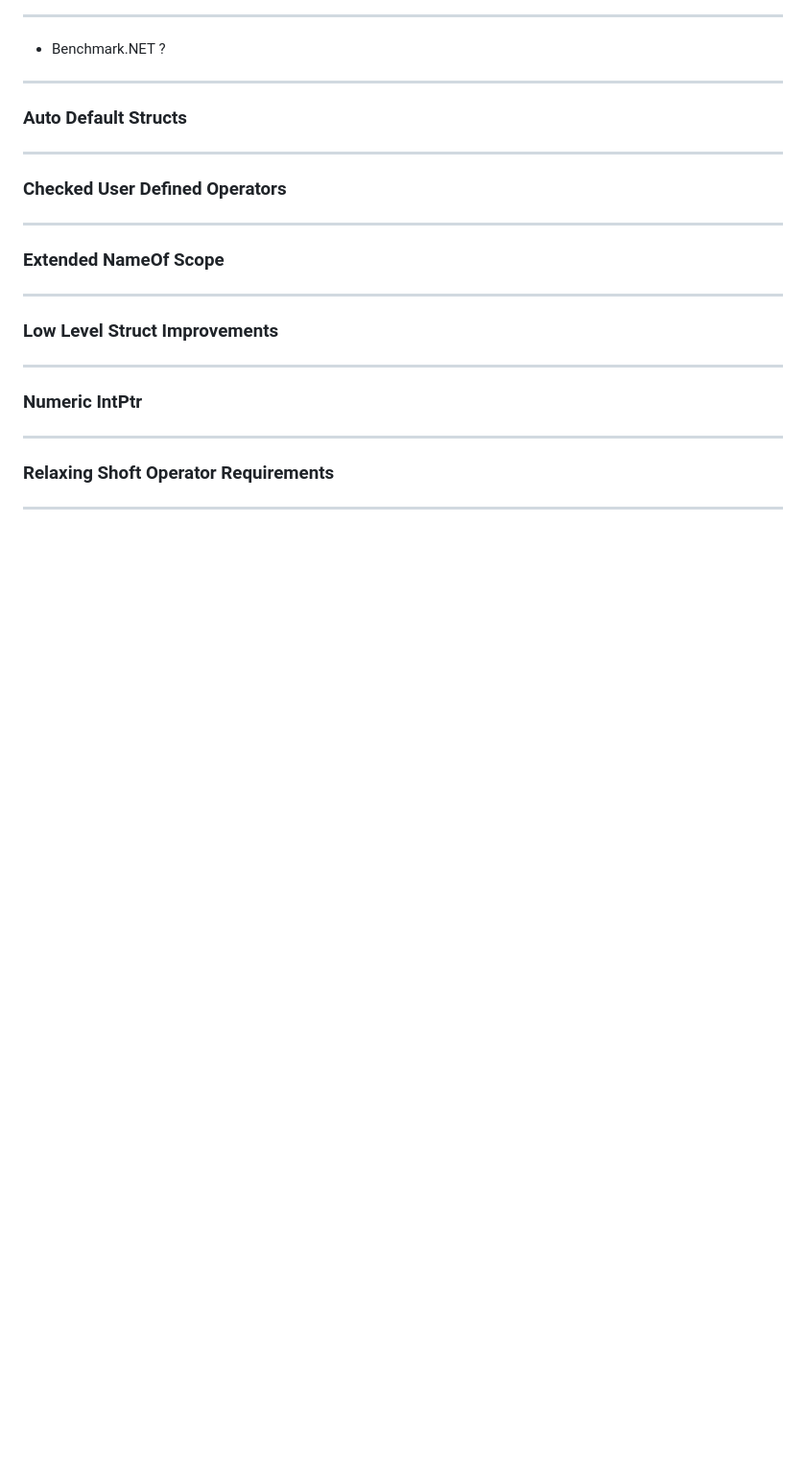
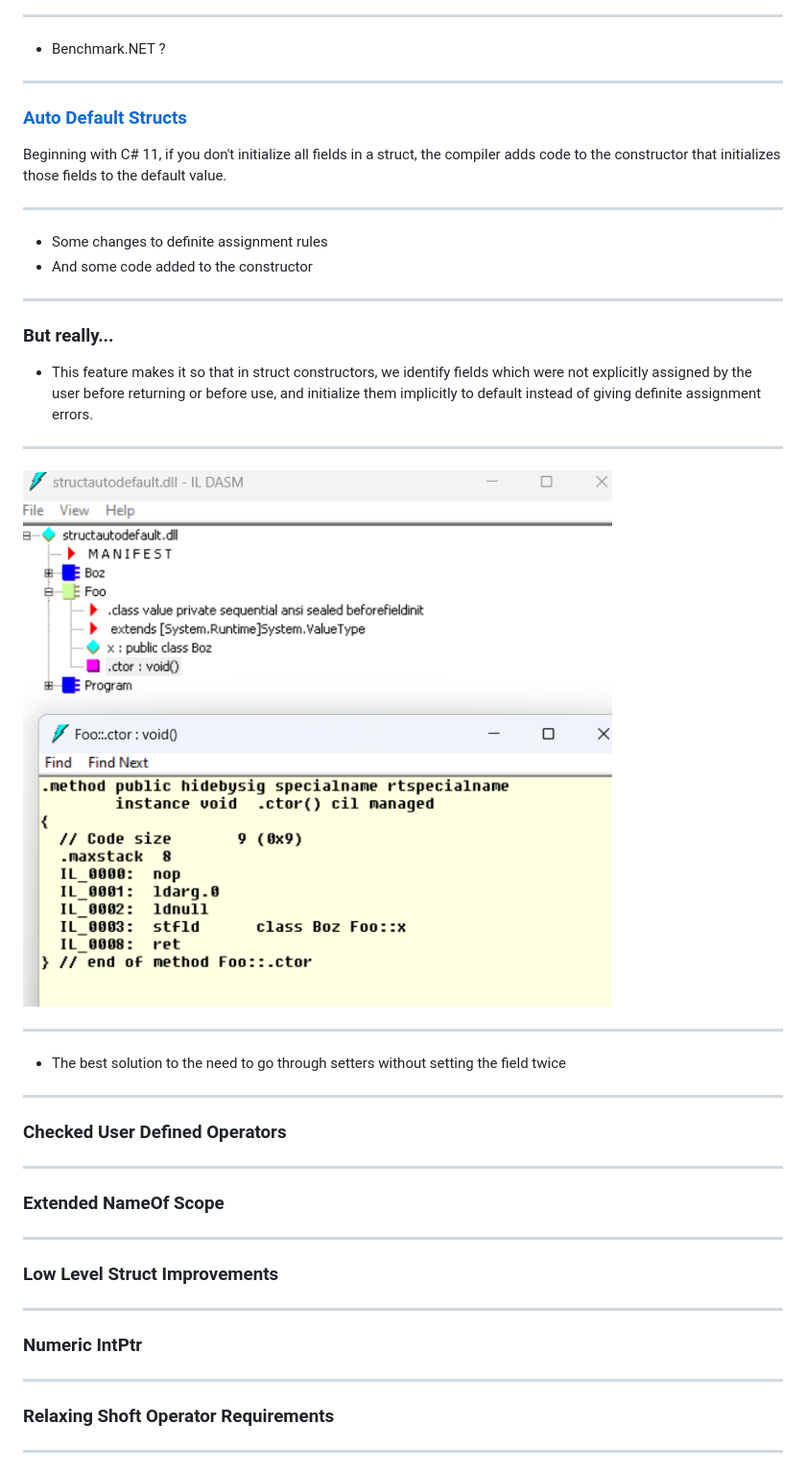
Before and after one commit to clivetong/Talks, a Markdown page: SomeC#Features/README.md, the part around the change printed below. Shown: that part at 96% size. GitHub-like rendering; pictures changed too: SomeC#Features/images/struct-auto-default-add-to-constructor.png (added); blank space fills up the shorter version.

```diff
--- a/SomeC#Features/README.md
+++ b/SomeC#Features/README.md
@@ -94,7 +97,28 @@ C# 12
 
 ---
 
-### Auto Default Structs
+### [Auto Default Structs](https://github.com/dotnet/csharplang/blob/main/proposals/csharp-11.0/auto-default-structs.md)
+
+Beginning with C# 11, if you don't initialize all fields in a struct, the compiler adds code to the constructor that initializes those fields to the default value.
+
+---
+
+- Some changes to definite assignment rules
+- And some code added to the constructor
+
+---
+
+### But really...
+
+- This feature makes it so that in struct constructors, we identify fields which were not explicitly assigned by the user before returning or before use, and initialize them implicitly to default instead of giving definite assignment errors.
+
+---
+
+![Literally](images/struct-auto-default-add-to-constructor.png)
+
+---
+
+- The best solution to the need to go through setters without setting the field twice
 
 ---
 
```
Also changed, not shown: other parts of SomeC#Features/README.md (+44 -41 lines), 1 other file.
